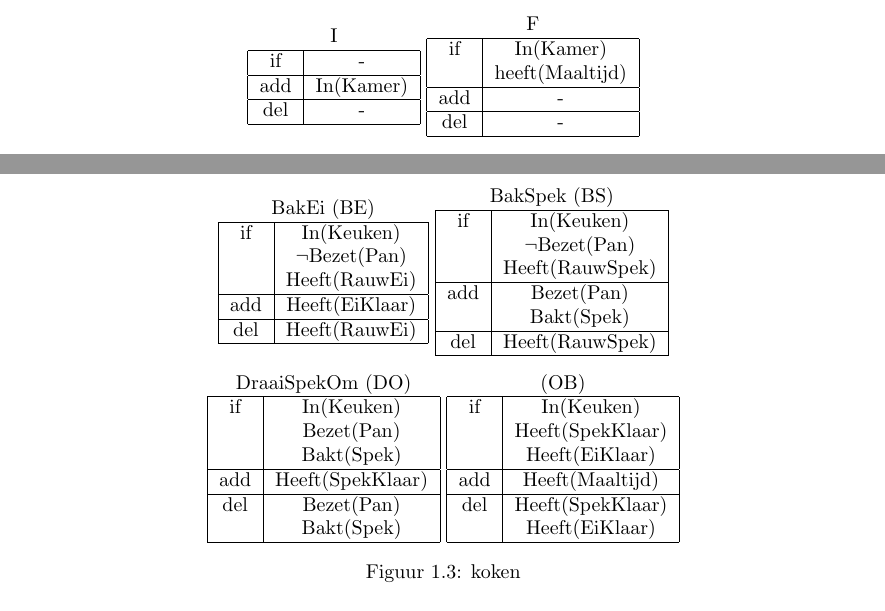
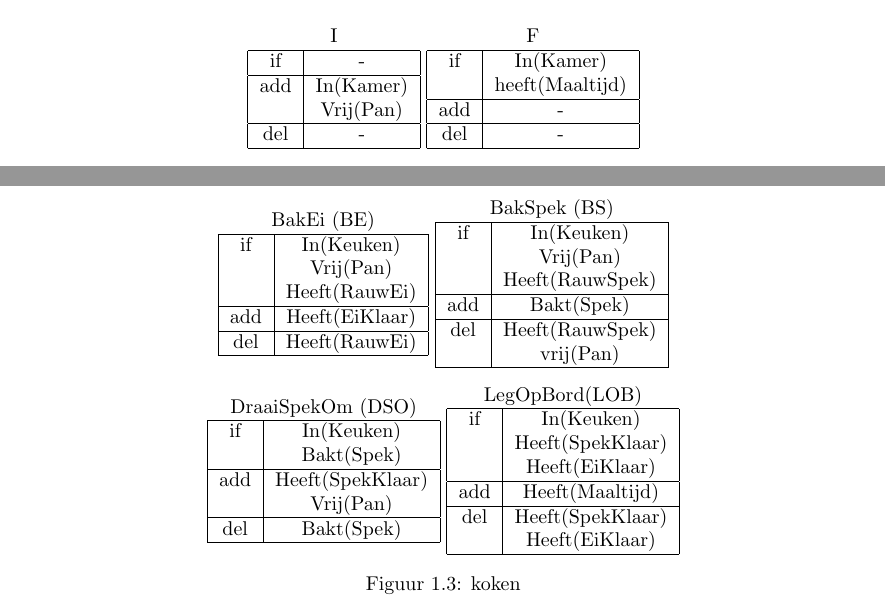
Before and after one commit to NorfairKing/ai_alternative-exam, a LaTeX document (ai_vraag_4.tex): two parts of pages 1 and 2 of 2, joined at a grey line, cut so that both start at the same text. Compiled offline with pdfLaTeX.

Commit message:
worked on 4th question

```diff
--- a/ai_vraag_4.tex
+++ b/ai_vraag_4.tex
@@ -14,6 +14,7 @@ Als student krijg je tijdens het werken wel eens zin in spek met eieren. Als lui
     if & -\\
     \hline
     add & In(Kamer)\\
+        & Vrij(Pan)\\
     \hline
     del & -\\
     \hline
@@ -92,7 +93,7 @@ In de keuken kan de student koken en alle overeenkomstige acties daarvoor staan
     \multicolumn{2}{c}{BakEi (BE)}\\
     \hline
     if & In(Keuken)\\
-    & $\neg$Bezet(Pan)\\
+    & Vrij(Pan)\\
     & Heeft(RauwEi)\\
     \hline
     add & Heeft(EiKlaar)\\
@@ -104,31 +105,30 @@ In de keuken kan de student koken en alle overeenkomstige acties daarvoor staan
     \multicolumn{2}{c}{BakSpek (BS)}\\
     \hline
     if & In(Keuken)\\
-    & $\neg$Bezet(Pan)\\
+    & Vrij(Pan)\\
     & Heeft(RauwSpek)\\
     \hline
-    add & Bezet(Pan)\\
-    & Bakt(Spek)\\
+    add & Bakt(Spek)\\
     \hline
     del & Heeft(RauwSpek)\\
+    & vrij(Pan)\\
     \hline
 \end{tabular}
 \\\vspace{0.25cm}
 \begin{tabular}{|c|c|}
-    \multicolumn{2}{c}{DraaiSpekOm (DO)}\\
+    \multicolumn{2}{c}{DraaiSpekOm (DSO)}\\
     \hline
     if & In(Keuken)\\
-    & Bezet(Pan)\\
     & Bakt(Spek)\\
     \hline
     add & Heeft(SpekKlaar)\\
+    & Vrij(Pan)\\
     \hline
-    del & Bezet(Pan)\\
-    & Bakt(Spek)\\
+    del & Bakt(Spek)\\
     \hline
 \end{tabular}
 \begin{tabular}{|c|c|}
-    \multicolumn{2}{c}{(OB)}\\
+    \multicolumn{2}{c}{LegOpBord(LOB)}\\
     \hline
     if & In(Keuken)\\
     & Heeft(SpekKlaar)\\
```
